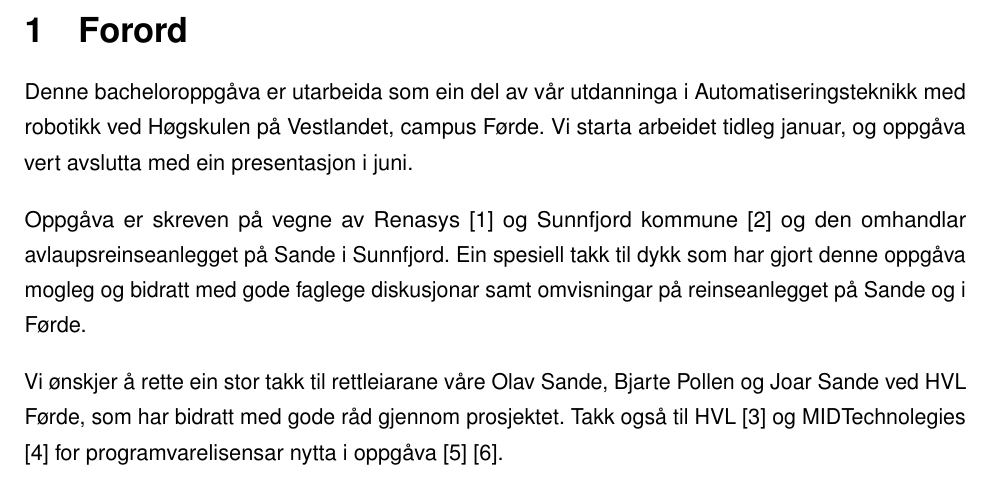
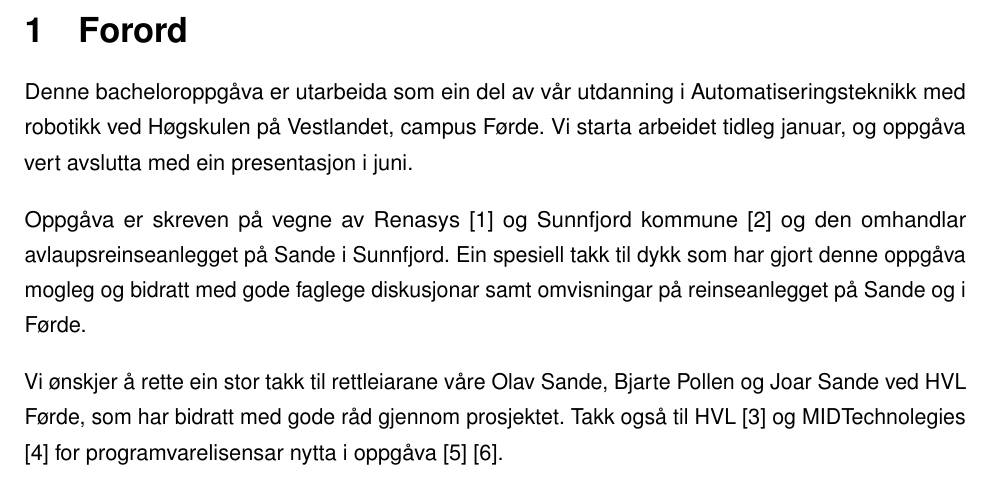
Before and after one commit to PeterSkaar/RA200-Bachelor, a LaTeX document (Latex1/bachelor_hvl.tex, which reads Latex1/Tekst/Kapittel1 - Forord/Forord.tex): part of page 3 of 76, cut so that both start at the same text. Compiled offline with pdfLaTeX; a missing font is replaced by an installed copy or a similar font.

Commit message:
quickfix a

```diff
--- a/Latex1/Tekst/Kapittel1 - Forord/Forord.tex
+++ b/Latex1/Tekst/Kapittel1 - Forord/Forord.tex
@@ -1,7 +1,7 @@
 \chapter{Forord}
 \thispagestyle{romanpages}
 
-Denne bacheloroppgåva er utarbeida som ein del av vår utdanninga i Automatiseringsteknikk med robotikk ved Høgskulen på Vestlandet, campus Førde.
+Denne bacheloroppgåva er utarbeida som ein del av vår utdanning i Automatiseringsteknikk med robotikk ved Høgskulen på Vestlandet, campus Førde.
 Vi starta arbeidet tidleg januar, og oppgåva vert avslutta med ein presentasjon i juni.
 
 Oppgåva er skreven på vegne av \gls{Renasys} \citep{Renasys} og \gls{Sunnfjord Kommune} \citep{SunnfjordKommune} og den omhandlar
```
